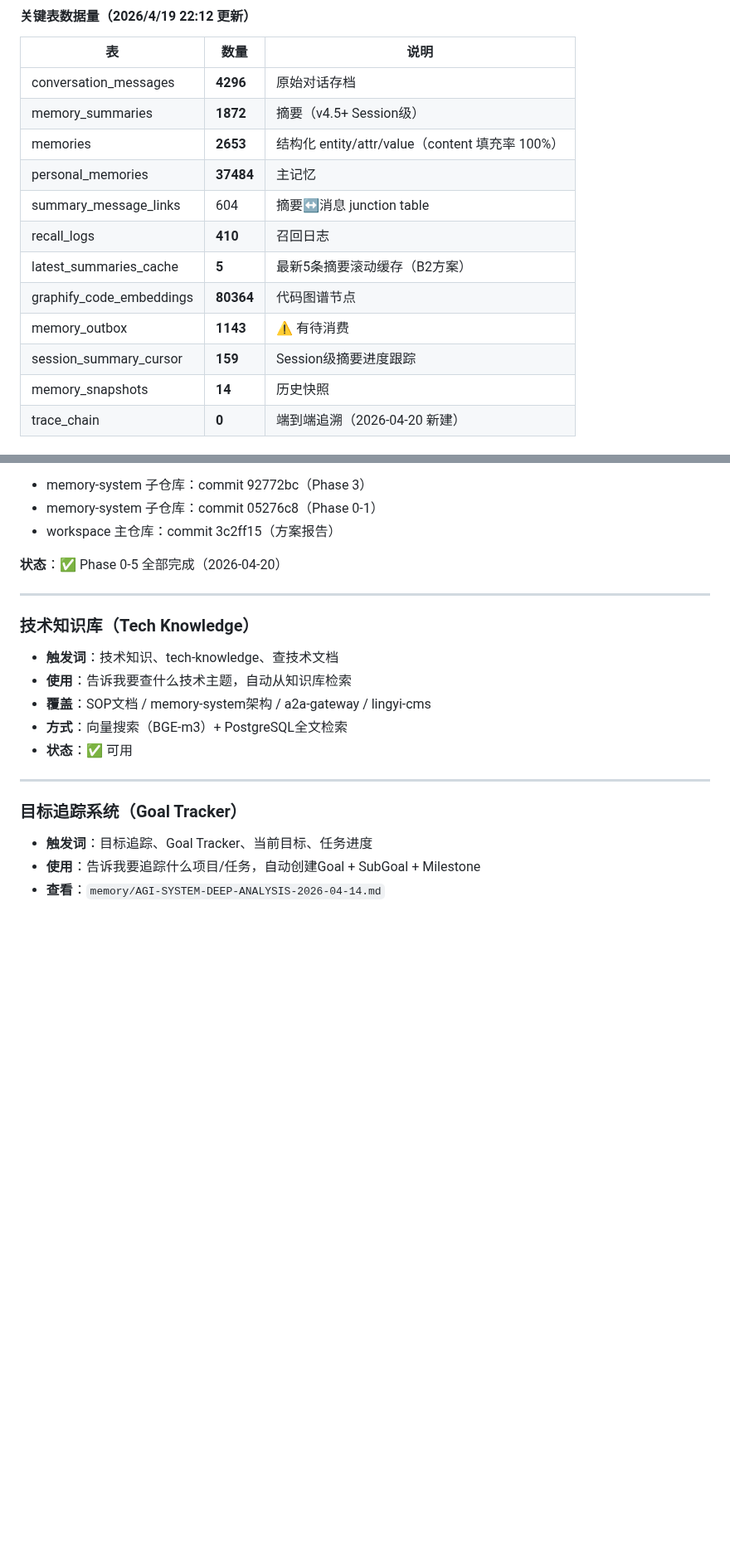
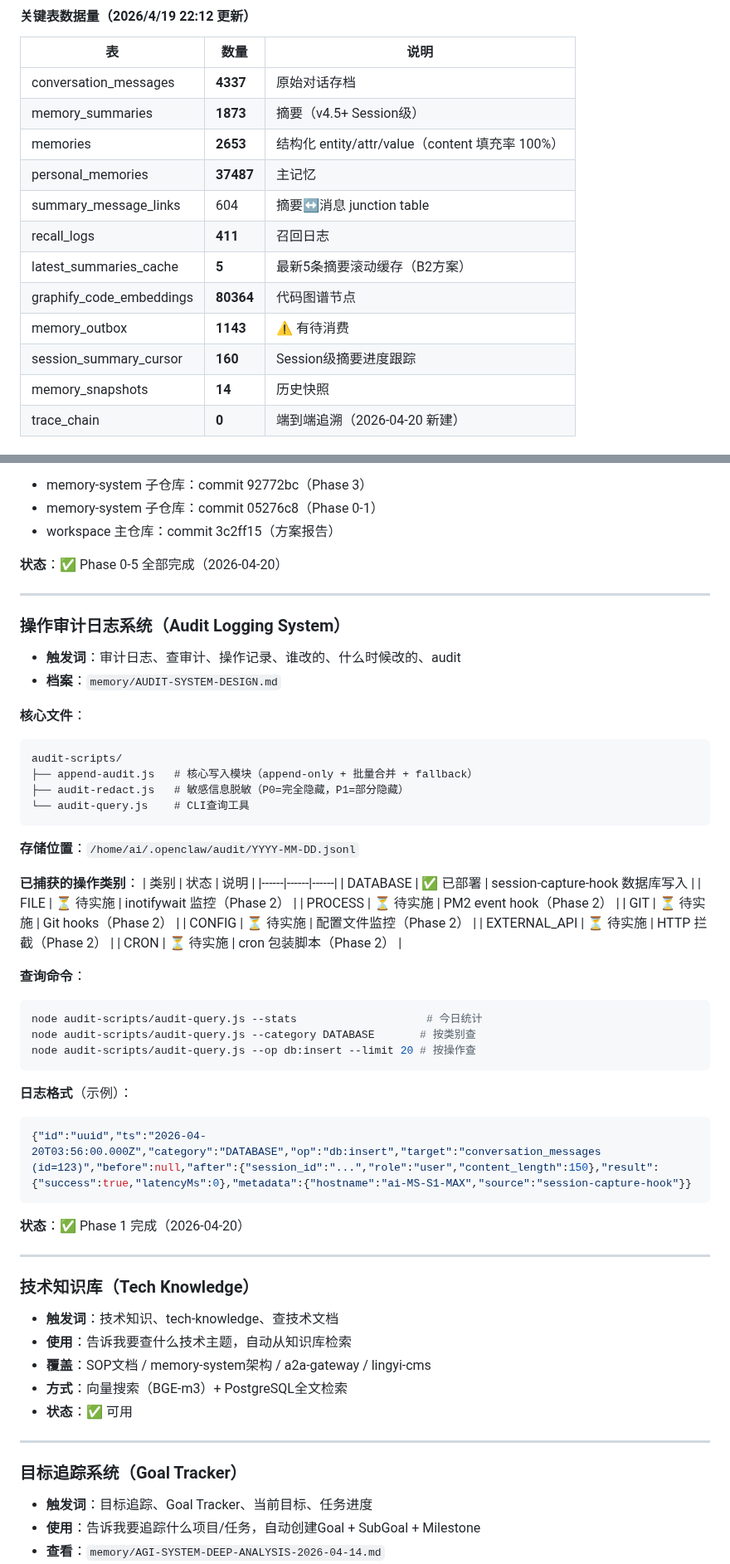
Before and after one commit to cdlxz2017/audio-live, a Markdown page: SYSTEMS.md, 2 parts joined by grey strips. Shown at 83% size. Rendered like a GitHub page; blank space fills up the shorter version.

Commit message:
健康检查: 自动更新数据量快照 2026/4/20 04:01:50

````diff
--- a/SYSTEMS.md
+++ b/SYSTEMS.md
@@ -258,16 +258,16 @@ PGPASSWORD=zyxrcy910128 psql -h localhost -U openclaw_ai -d openclaw_memory -c \
 
 | 表 | 数量 | 说明 |
 |----|------|------|
-| conversation_messages | **4296** | 原始对话存档 |
-| memory_summaries | **1872** | 摘要（v4.5+ Session级）|
+| conversation_messages | **4337** | 原始对话存档 |
+| memory_summaries | **1873** | 摘要（v4.5+ Session级）|
 | memories | **2653** | 结构化 entity/attr/value（content 填充率 100%）|
-| personal_memories | **37484** | 主记忆 |
+| personal_memories | **37487** | 主记忆 |
 | summary_message_links | 604 | 摘要↔消息 junction table |
-| recall_logs | **410** | 召回日志 |
+| recall_logs | **411** | 召回日志 |
 | latest_summaries_cache | **5** | 最新5条摘要滚动缓存（B2方案）|
 | graphify_code_embeddings | **80364** | 代码图谱节点 |
 | memory_outbox | **1143** | ⚠️ 有待消费 |
-| session_summary_cursor | **159** | Session级摘要进度跟踪 |
+| session_summary_cursor | **160** | Session级摘要进度跟踪 |
 | memory_snapshots | **14** | 历史快照 |
 | trace_chain | **0** | 端到端追溯（2026-04-20 新建） |
 
@@ -523,6 +523,47 @@ process.env  >  中央凭证文件  >  fallback值
 - workspace 主仓库：commit 3c2ff15（方案报告）
 
 **状态**：✅ Phase 0-5 全部完成（2026-04-20）
+
+---
+
+### 操作审计日志系统（Audit Logging System）
+- **触发词**：审计日志、查审计、操作记录、谁改的、什么时候改的、audit
+- **档案**：`memory/AUDIT-SYSTEM-DESIGN.md`
+
+**核心文件**：
+```
+audit-scripts/
+├── append-audit.js   # 核心写入模块（append-only + 批量合并 + fallback）
+├── audit-redact.js   # 敏感信息脱敏（P0=完全隐藏，P1=部分隐藏）
+└── audit-query.js    # CLI查询工具
+```
+
+**存储位置**：`/home/ai/.openclaw/audit/YYYY-MM-DD.jsonl`
+
+**已捕获的操作类别**：
+| 类别 | 状态 | 说明 |
+|------|------|------|
+| DATABASE | ✅ 已部署 | session-capture-hook 数据库写入 |
+| FILE | ⏳ 待实施 | inotifywait 监控（Phase 2） |
+| PROCESS | ⏳ 待实施 | PM2 event hook（Phase 2） |
+| GIT | ⏳ 待实施 | Git hooks（Phase 2） |
+| CONFIG | ⏳ 待实施 | 配置文件监控（Phase 2） |
+| EXTERNAL_API | ⏳ 待实施 | HTTP 拦截（Phase 2） |
+| CRON | ⏳ 待实施 | cron 包装脚本（Phase 2） |
+
+**查询命令**：
+```bash
+node audit-scripts/audit-query.js --stats                    # 今日统计
+node audit-scripts/audit-query.js --category DATABASE       # 按类别查
+node audit-scripts/audit-query.js --op db:insert --limit 20 # 按操作查
+```
+
+**日志格式**（示例）：
+```json
+{"id":"uuid","ts":"2026-04-20T03:56:00.000Z","category":"DATABASE","op":"db:insert","target":"conversation_messages (id=123)","before":null,"after":{"session_id":"...","role":"user","content_length":150},"result":{"success":true,"latencyMs":0},"metadata":{"hostname":"ai-MS-S1-MAX","source":"session-capture-hook"}}
+```
+
+**状态**：✅ Phase 1 完成（2026-04-20）
 
 ---
 
````
